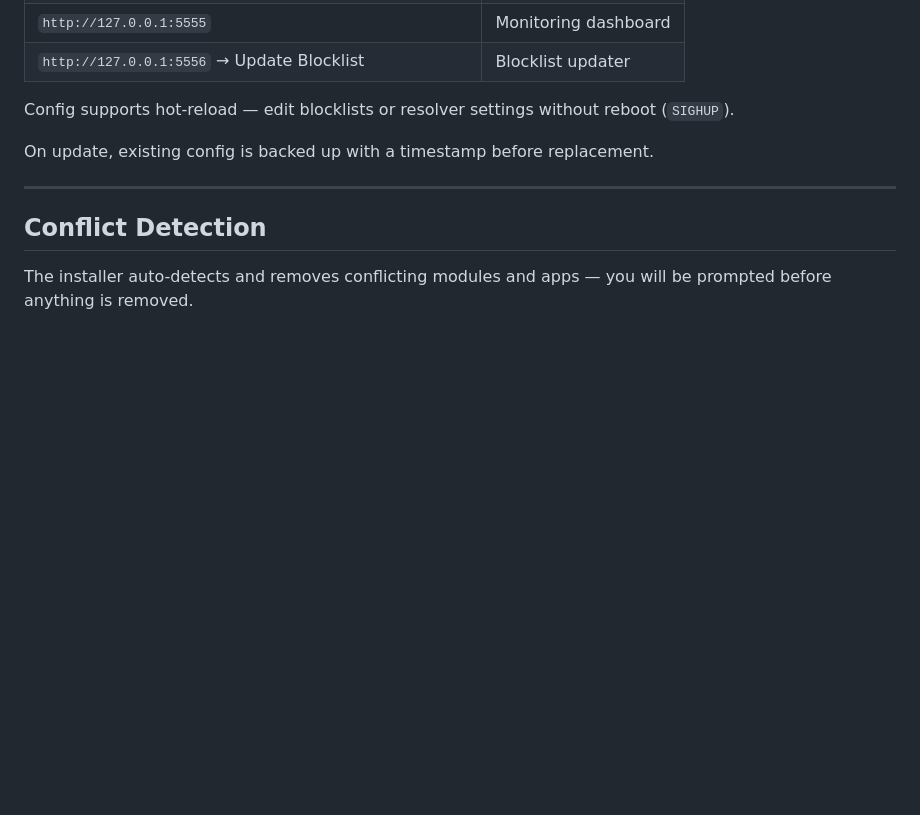
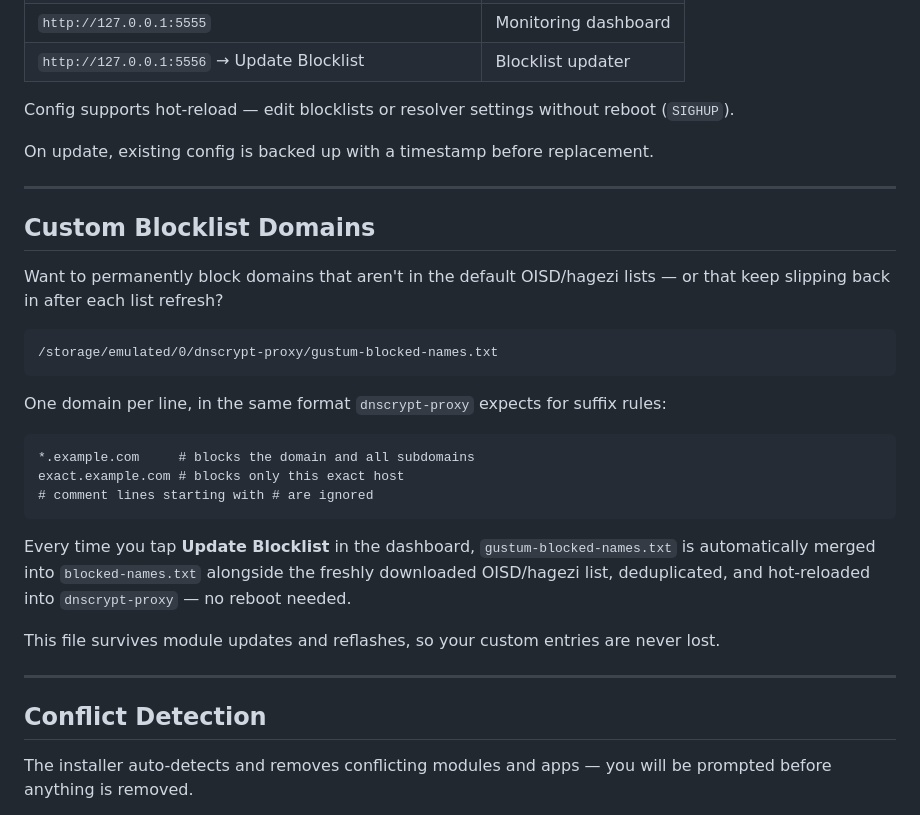
Before and after one commit to nikakvo/dnscrypt-proxy-android-arm64-only, a Markdown page: README.md, the part around the change. Rendered like a GitHub page; blank space fills up the shorter version.

````diff
--- a/README.md
+++ b/README.md
@@ -82,6 +82,28 @@ On update, existing config is backed up with a timestamp before replacement.
 
 ---
 
+## Custom Blocklist Domains
+
+Want to permanently block domains that aren't in the default OISD/hagezi lists — or that keep slipping back in after each list refresh?
+
+```
+/storage/emulated/0/dnscrypt-proxy/gustum-blocked-names.txt
+```
+
+One domain per line, in the same format `dnscrypt-proxy` expects for suffix rules:
+
+```
+*.example.com     # blocks the domain and all subdomains
+exact.example.com # blocks only this exact host
+# comment lines starting with # are ignored
+```
+
+Every time you tap **Update Blocklist** in the dashboard, `gustum-blocked-names.txt` is automatically merged into `blocked-names.txt` alongside the freshly downloaded OISD/hagezi list, deduplicated, and hot-reloaded into `dnscrypt-proxy` — no reboot needed.
+
+This file survives module updates and reflashes, so your custom entries are never lost.
+
+---
+
 ## Conflict Detection
 
 The installer auto-detects and removes conflicting modules and apps — you will be prompted before anything is removed.
````
